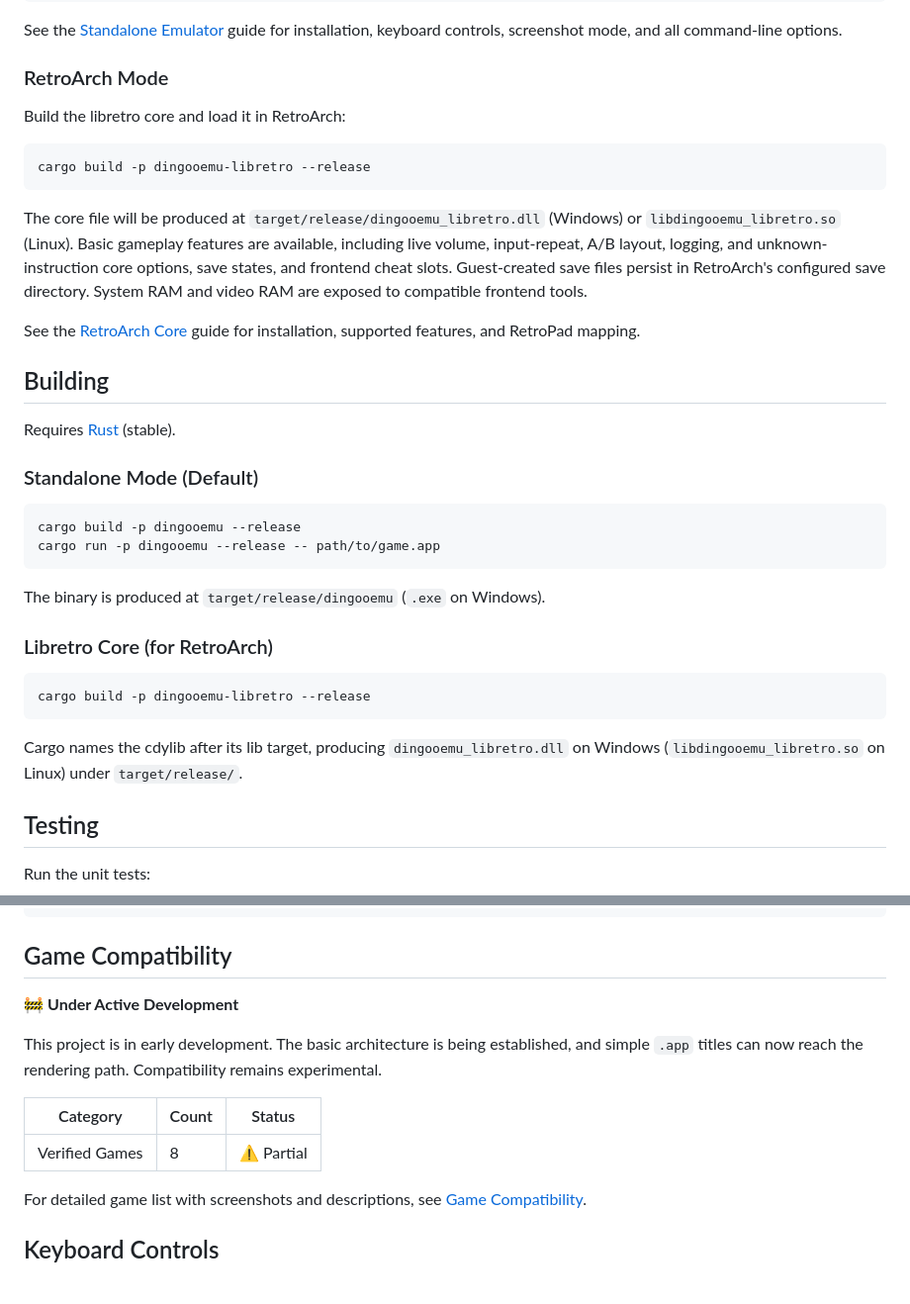
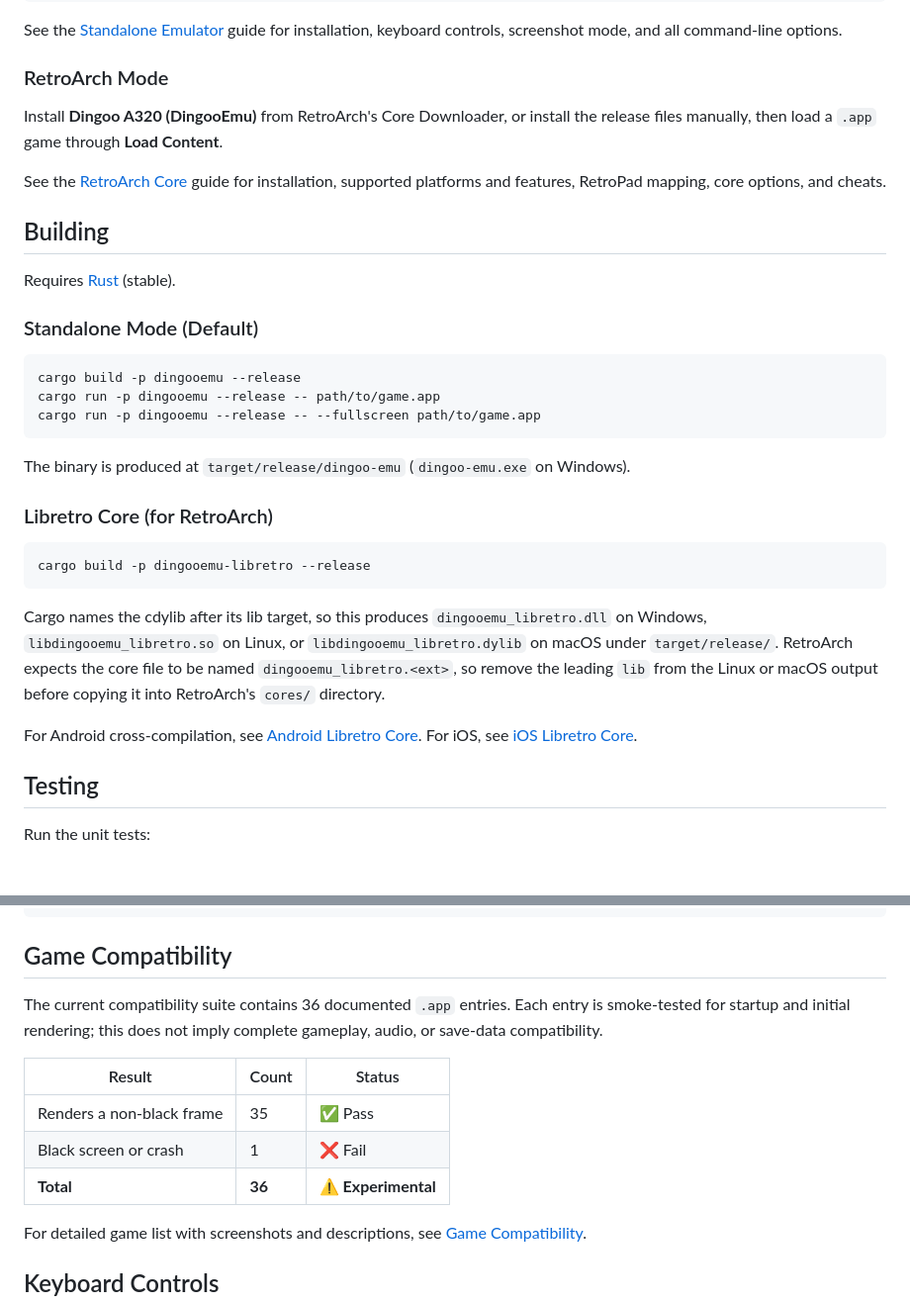
Before and after one commit to AloysHF/DingooEmu, a Markdown page: README.md, 2 parts joined by grey strips. Shown at 99% size. Drawn GitHub-style; blank space fills up the shorter version.

Commit message:
Align RetroArch and compatibility documentation

````diff
--- a/README.md
+++ b/README.md
@@ -46,21 +46,14 @@ installation, keyboard controls, screenshot mode, and all command-line options.
 
 ### RetroArch Mode
 
-Build the libretro core and load it in RetroArch:
+<!-- TODO: Publish DingooEmu in the official RetroArch Core Downloader index. -->
 
-```bash
-cargo build -p dingooemu-libretro --release
-```
-
-The core file will be produced at `target/release/dingooemu_libretro.dll`
-(Windows) or `libdingooemu_libretro.so` (Linux). Basic gameplay features are
-available, including live volume, input-repeat, A/B layout, logging, and
-unknown-instruction core options, save states, and frontend cheat slots.
-Guest-created save files persist in RetroArch's configured save directory.
-System RAM and video RAM are exposed to compatible frontend tools.
+Install **Dingoo A320 (DingooEmu)** from RetroArch's Core Downloader, or
+install the release files manually, then load a `.app` game through
+**Load Content**.
 
 See the [RetroArch Core](docs/RetroArch-Core.md) guide for installation,
-supported features, and RetroPad mapping.
+supported platforms and features, RetroPad mapping, core options, and cheats.
 
 ## Building
 
@@ -71,9 +64,11 @@ Requires [Rust](https://www.rust-lang.org/tools/install) (stable).
 ```bash
 cargo build -p dingooemu --release
 cargo run -p dingooemu --release -- path/to/game.app
+cargo run -p dingooemu --release -- --fullscreen path/to/game.app
 ```
 
-The binary is produced at `target/release/dingooemu` (`.exe` on Windows).
+The binary is produced at `target/release/dingoo-emu` (`dingoo-emu.exe` on
+Windows).
 
 ### Libretro Core (for RetroArch)
 
@@ -81,9 +76,16 @@ The binary is produced at `target/release/dingooemu` (`.exe` on Windows).
 cargo build -p dingooemu-libretro --release
 ```
 
-Cargo names the cdylib after its lib target, producing
-`dingooemu_libretro.dll` on Windows (`libdingooemu_libretro.so` on Linux)
-under `target/release/`.
+Cargo names the cdylib after its lib target, so this produces
+`dingooemu_libretro.dll` on Windows, `libdingooemu_libretro.so` on Linux, or
+`libdingooemu_libretro.dylib` on macOS under `target/release/`. RetroArch
+expects the core file to be named `dingooemu_libretro.<ext>`, so remove the
+leading `lib` from the Linux or macOS output before copying it into
+RetroArch's `cores/` directory.
+
+For Android cross-compilation, see
+[Android Libretro Core](docs/Android-Libretro-Core.md). For iOS, see
+[iOS Libretro Core](docs/iOS-Libretro-Core.md).
 
 ## Testing
 
@@ -130,13 +132,15 @@ crates/
 
 ## Game Compatibility
 
-🚧 **Under Active Development**
+The current compatibility suite contains 36 documented `.app` entries. Each
+entry is smoke-tested for startup and initial rendering; this does not imply
+complete gameplay, audio, or save-data compatibility.
 
-This project is in early development. The basic architecture is being established, and simple `.app` titles can now reach the rendering path. Compatibility remains experimental.
-
-| Category | Count | Status |
-|----------|-------|--------|
-| Verified Games | 8 | ⚠️ Partial |
+| Result | Count | Status |
+|--------|-------|--------|
+| Renders a non-black frame | 35 | ✅ Pass |
+| Black screen or crash | 1 | ❌ Fail |
+| **Total** | **36** | **⚠️ Experimental** |
 
 For detailed game list with screenshots and descriptions, see [Game Compatibility](docs/Game-Compatibility.md).
 
````
Also changed, not shown: docs/Game-Compatibility.md (+0 -5 lines), docs/RetroArch-Core.md (+31 -5 lines).
